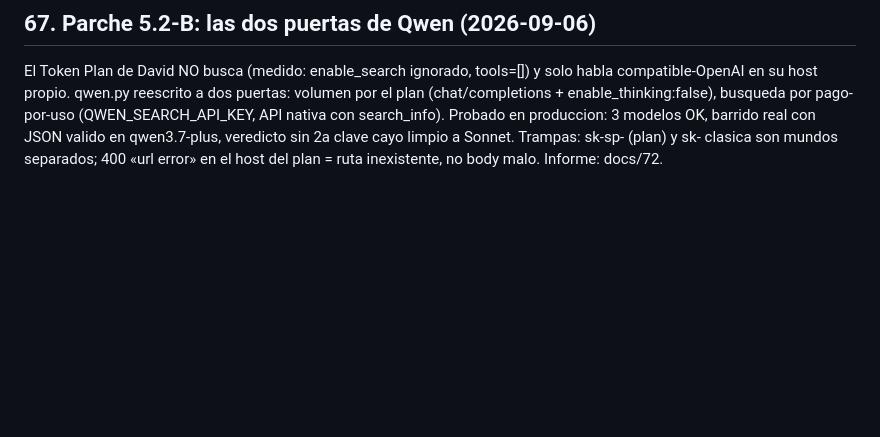
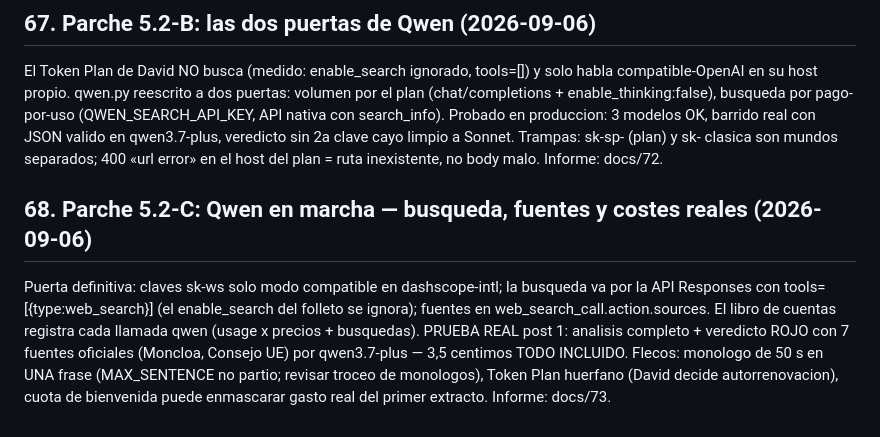
Before and after one commit to nulltimed/isthistrue, a Markdown page: docs/06-notas-para-la-ia-de-desarrollo.md, the part around the change. Drawn GitHub-style; blank space fills up the shorter version.

Commit message:
Cierre del 5.2-C: informe docs/73, §68 y handoff al dia
Co-Authored-By: Claude Fable 5 <noreply@anthropic.com>

```diff
--- a/docs/06-notas-para-la-ia-de-desarrollo.md
+++ b/docs/06-notas-para-la-ia-de-desarrollo.md
@@ -1352,3 +1352,15 @@ por el plan (chat/completions + enable_thinking:false), busqueda por pago-por-us
 OK, barrido real con JSON valido en qwen3.7-plus, veredicto sin 2a clave cayo limpio
 a Sonnet. Trampas: sk-sp- (plan) y sk- clasica son mundos separados; 400 «url error»
 en el host del plan = ruta inexistente, no body malo. Informe: docs/72.
+
+## 68. Parche 5.2-C: Qwen en marcha — busqueda, fuentes y costes reales (2026-09-06)
+
+Puerta definitiva: claves sk-ws solo modo compatible en dashscope-intl; la busqueda
+va por la API Responses con tools=[{type:web_search}] (el enable_search del folleto
+se ignora); fuentes en web_search_call.action.sources. El libro de cuentas registra
+cada llamada qwen (usage x precios + busquedas). PRUEBA REAL post 1: analisis
+completo + veredicto ROJO con 7 fuentes oficiales (Moncloa, Consejo UE) por
+qwen3.7-plus — 3,5 centimos TODO INCLUIDO. Flecos: monologo de 50 s en UNA frase
+(MAX_SENTENCE no partio; revisar troceo de monologos), Token Plan huerfano (David
+decide autorrenovacion), cuota de bienvenida puede enmascarar gasto real del primer
+extracto. Informe: docs/73.
```
Also changed, not shown: docs/21-handoff-operador-claude-code.md (+1 -1 lines), docs/73-informe-parche-52C-qwen-enmarcha-2026-09-06.md (added, +42 -0 lines).
